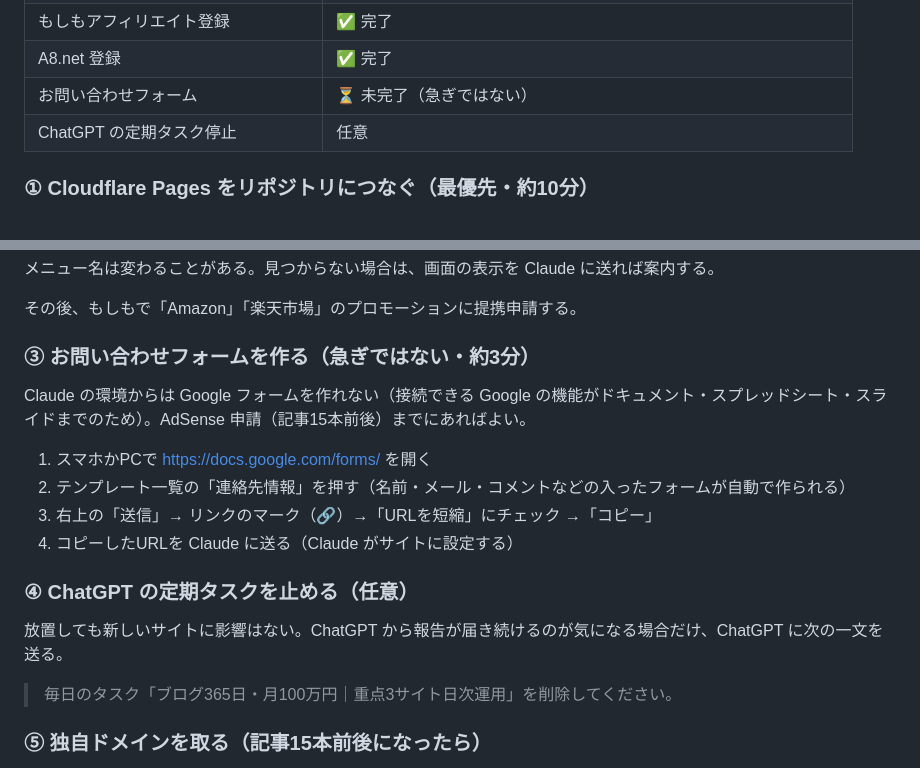
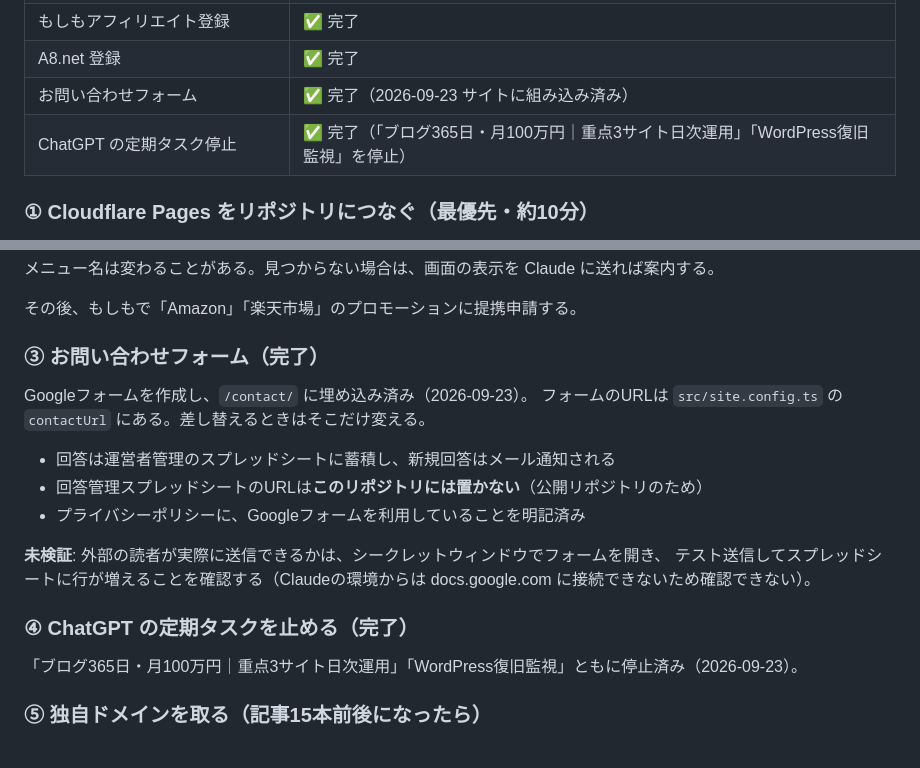
Before and after one commit to TAKUYA-1187/Claude, a Markdown page: blog/README.md, 2 parts joined by grey strips. Drawn GitHub-style.

Commit message:
docs(blog): お問い合わせフォームとChatGPT定期タスクの状態を実態に合わせる
- 進み具合の表：お問い合わせフォーム→完了、ChatGPT定期タスク停止→完了
- ③を「作り方」から「完了後の管理方法」に書き換え。差し替え箇所（site.config.ts）と、
  回答管理スプレッドシートのURLを公開リポジトリに置かない方針を明記
- 外部から送信できるかが未検証である点と、その確認方法を残した
- ④は停止済みとして記録

Co-Authored-By: Claude Opus 5 <noreply@anthropic.com>
Claude-Session: https://claude.ai/code/session_01JbbaFH4gg5WvTHdxtwsDLX

```diff
--- a/blog/README.md
+++ b/blog/README.md
@@ -39,8 +39,8 @@ Claude が記事を書く（blog/src/content/posts/*.md）
 | Cloudflare Pages とリポジトリの接続 | ⏳ **未完了**（GitHub 上でビルドが1回も走っていないことを確認済み） |
 | もしもアフィリエイト登録 | ✅ 完了 |
 | A8.net 登録 | ✅ 完了 |
-| お問い合わせフォーム | ⏳ 未完了（急ぎではない） |
-| ChatGPT の定期タスク停止 | 任意 |
+| お問い合わせフォーム | ✅ 完了（2026-09-23 サイトに組み込み済み） |
+| ChatGPT の定期タスク停止 | ✅ 完了（「ブログ365日・月100万円｜重点3サイト日次運用」「WordPress復旧監視」を停止） |
 
 ### ① Cloudflare Pages をリポジトリにつなぐ（最優先・約10分）
 
@@ -75,20 +75,22 @@ A8.net・もしもアフィリエイトに登録したサイトURLが WordPress.
 
 その後、もしもで「Amazon」「楽天市場」のプロモーションに提携申請する。
 
-### ③ お問い合わせフォームを作る（急ぎではない・約3分）
+### ③ お問い合わせフォーム（完了）
 
-Claude の環境からは Google フォームを作れない（接続できる Google の機能がドキュメント・スプレッドシート・スライドまでのため）。AdSense 申請（記事15本前後）までにあればよい。
+Googleフォームを作成し、`/contact/` に埋め込み済み（2026-09-23）。
+フォームのURLは `src/site.config.ts` の `contactUrl` にある。差し替えるときはそこだけ変える。
 
-1. スマホかPCで https://docs.google.com/forms/ を開く
-2. テンプレート一覧の「連絡先情報」を押す（名前・メール・コメントなどの入ったフォームが自動で作られる）
-3. 右上の「送信」→ リンクのマーク（🔗）→「URLを短縮」にチェック →「コピー」
-4. コピーしたURLを Claude に送る（Claude がサイトに設定する）
+- 回答は運営者管理のスプレッドシートに蓄積し、新規回答はメール通知される
+- 回答管理スプレッドシートのURLは**このリポジトリには置かない**（公開リポジトリのため）
+- プライバシーポリシーに、Googleフォームを利用していることを明記済み
 
-### ④ ChatGPT の定期タスクを止める（任意）
+**未検証**: 外部の読者が実際に送信できるかは、シークレットウィンドウでフォームを開き、
+テスト送信してスプレッドシートに行が増えることを確認する（Claudeの環境からは
+docs.google.com に接続できないため確認できない）。
 
-放置しても新しいサイトに影響はない。ChatGPT から報告が届き続けるのが気になる場合だけ、ChatGPT に次の一文を送る。
+### ④ ChatGPT の定期タスクを止める（完了）
 
-> 毎日のタスク「ブログ365日・月100万円｜重点3サイト日次運用」を削除してください。
+「ブログ365日・月100万円｜重点3サイト日次運用」「WordPress復旧監視」ともに停止済み（2026-09-23）。
 
 ### ⑤ 独自ドメインを取る（記事15本前後になったら）
 
```
